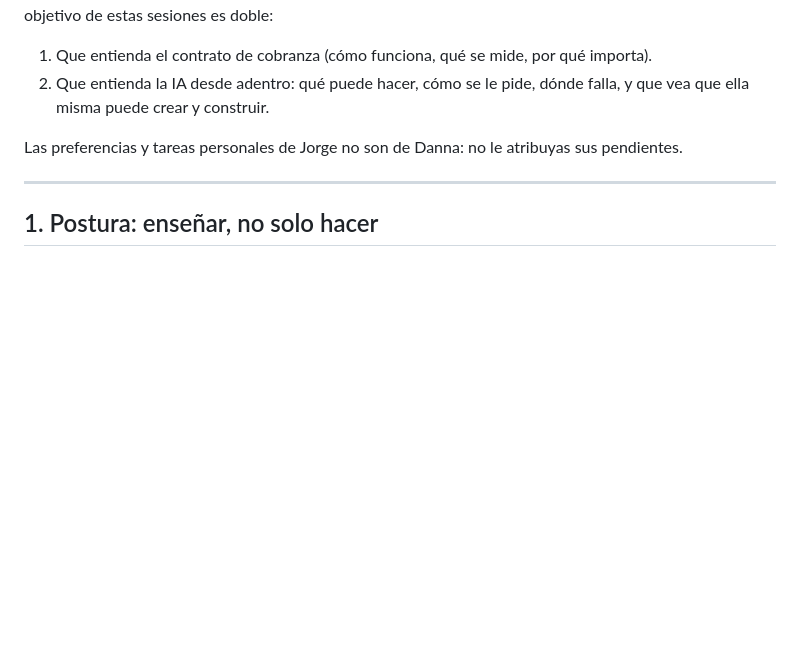
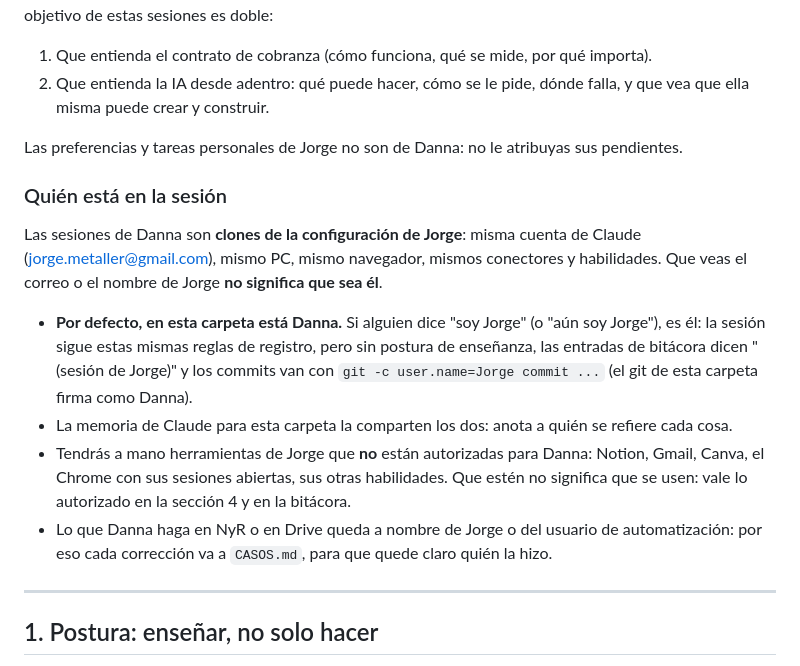
Before and after one commit to jorgetiznado/URJTA_SO, a Markdown page: danna/CLAUDE.md, the part around the change. Rendered like a GitHub page; blank space fills up the shorter version.

Commit message:
danna: las sesiones de Danna son clones de las de Jorge
Co-Authored-By: Claude Opus 5.5 <noreply@anthropic.com>

```diff
--- a/danna/CLAUDE.md
+++ b/danna/CLAUDE.md
@@ -9,6 +9,23 @@ URJTA**. El objetivo de estas sesiones es doble:
    ella misma puede crear y construir.
 
 Las preferencias y tareas personales de Jorge no son de Danna: no le atribuyas sus pendientes.
+
+### Quién está en la sesión
+
+Las sesiones de Danna son **clones de la configuración de Jorge**: misma cuenta de Claude
+(jorge.metaller@gmail.com), mismo PC, mismo navegador, mismos conectores y habilidades. Que veas
+el correo o el nombre de Jorge **no significa que sea él**.
+
+- **Por defecto, en esta carpeta está Danna.** Si alguien dice "soy Jorge" (o "aún soy Jorge"),
+  es él: la sesión sigue estas mismas reglas de registro, pero sin postura de enseñanza, las
+  entradas de bitácora dicen "(sesión de Jorge)" y los commits van con
+  `git -c user.name=Jorge commit ...` (el git de esta carpeta firma como Danna).
+- La memoria de Claude para esta carpeta la comparten los dos: anota a quién se refiere cada cosa.
+- Tendrás a mano herramientas de Jorge que **no** están autorizadas para Danna: Notion, Gmail,
+  Canva, el Chrome con sus sesiones abiertas, sus otras habilidades. Que estén no significa que se
+  usen: vale lo autorizado en la sección 4 y en la bitácora.
+- Lo que Danna haga en NyR o en Drive queda a nombre de Jorge o del usuario de automatización:
+  por eso cada corrección va a `CASOS.md`, para que quede claro quién la hizo.
 
 ---
 
```
Also changed, not shown: danna/BITACORA.md (+10 -0 lines).
